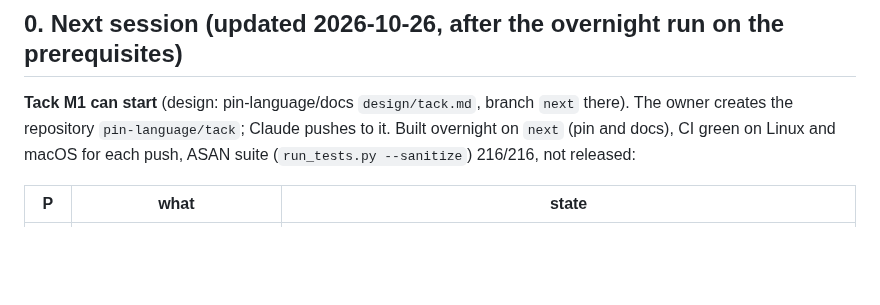
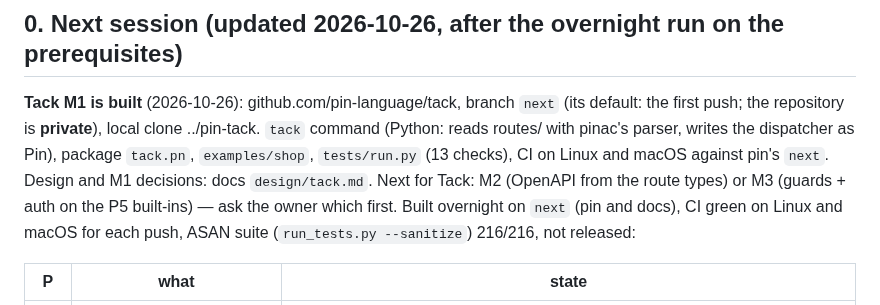
Before and after one commit to pin-language/pin, a Markdown page: HANDOFF.md, the part around the change. GitHub-like rendering; blank space fills up the shorter version.

Commit message:
docs(handoff): Tack M1 built (pin-language/tack, branch next)

```diff
--- a/HANDOFF.md
+++ b/HANDOFF.md
@@ -2,8 +2,11 @@
 
 ## 0. Next session (updated 2026-10-26, after the overnight run on the prerequisites)
 
-**Tack M1 can start** (design: pin-language/docs `design/tack.md`, branch `next` there). The owner creates the
-repository `pin-language/tack`; Claude pushes to it. Built overnight on `next` (pin and docs), CI green on Linux
+**Tack M1 is built** (2026-10-26): github.com/pin-language/tack, branch `next` (its default: the first push;
+the repository is **private**), local clone ../pin-tack. `tack` command (Python: reads routes/ with pinac's
+parser, writes the dispatcher as Pin), package `tack.pn`, `examples/shop`, `tests/run.py` (13 checks), CI on
+Linux and macOS against pin's `next`. Design and M1 decisions: docs `design/tack.md`. Next for Tack: M2
+(OpenAPI from the route types) or M3 (guards + auth on the P5 built-ins) — ask the owner which first. Built overnight on `next` (pin and docs), CI green on Linux
 and macOS for each push, ASAN suite (`run_tests.py --sanitize`) 216/216, not released:
 
 | P | what | state |
```
